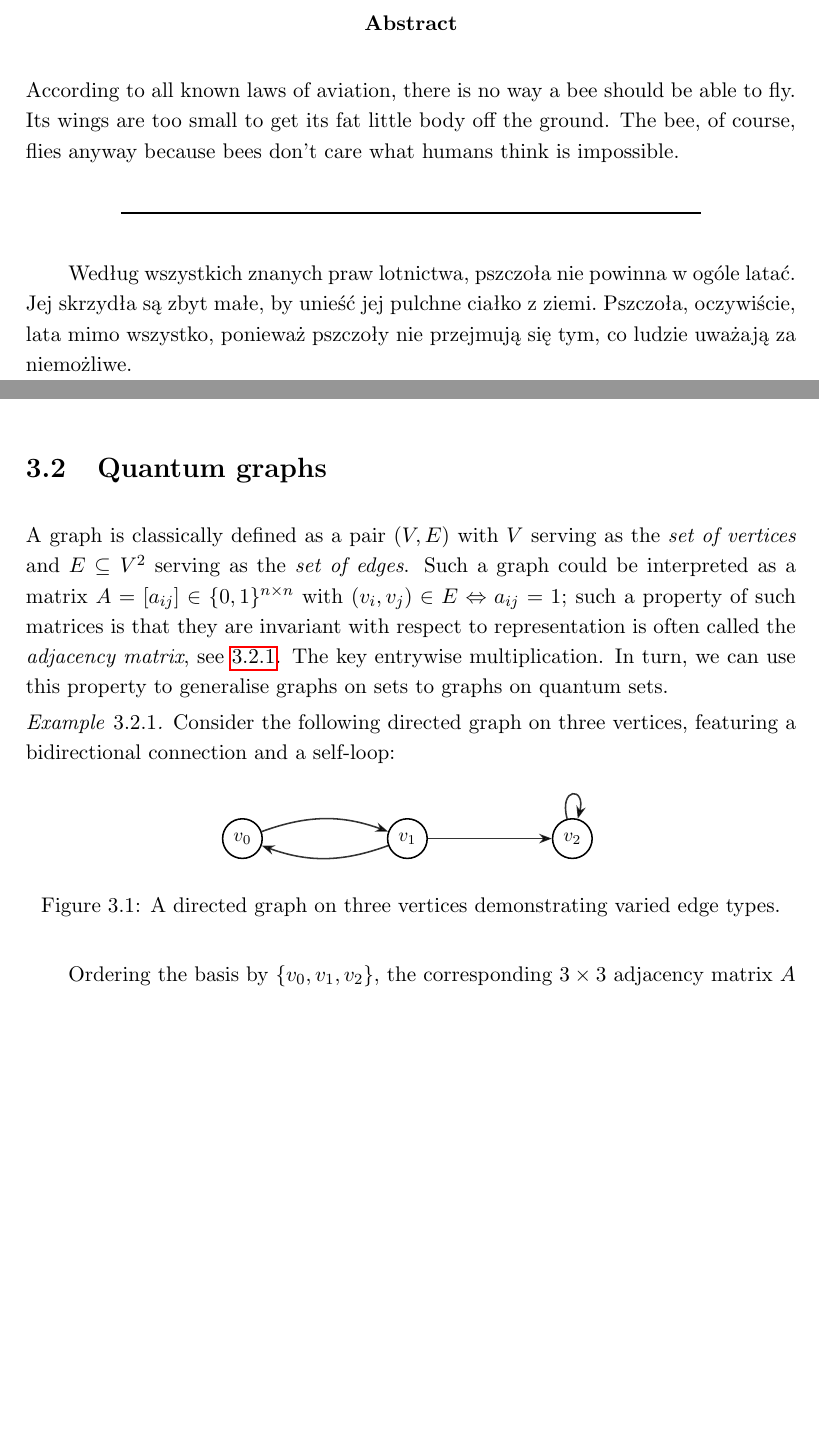
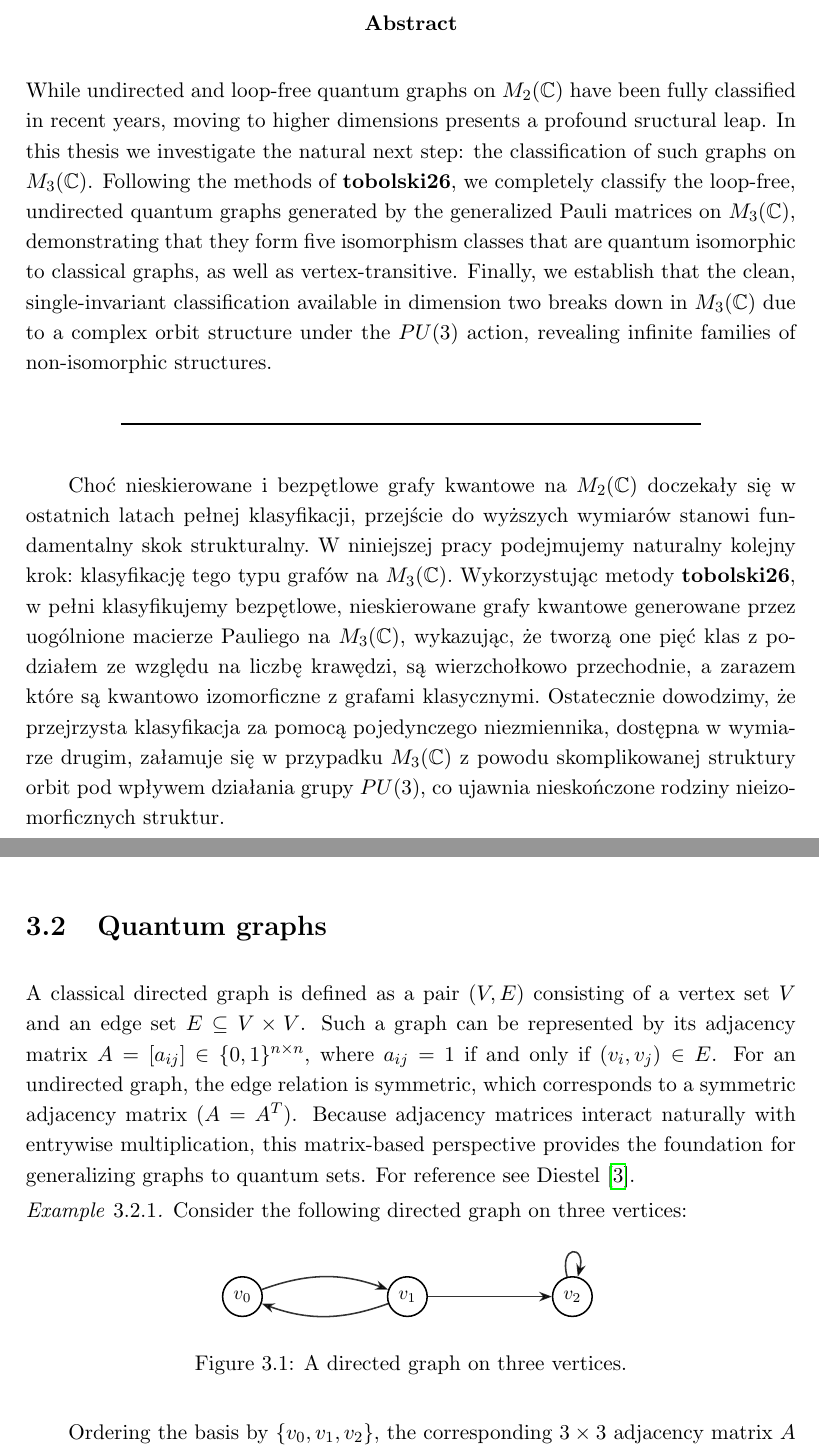
Before and after one commit to fiadra/thesis, a LaTeX thesis (main.tex, which reads chapters/classification.tex, chapters/quantum.tex, graphs/example_adj_matrix.tex): two parts of pages 3 and 25 of 62, joined at a grey line, cut so that both start at the same text, the shorter picture padded with empty space. The pictures show the PDF file main.pdf that the author committed with the source.

Commit message:
moar changes

```diff
--- a/chapters/classification.tex
+++ b/chapters/classification.tex
@@ -787,6 +787,13 @@ right of each figure.
     isomorphism classes.
 \end{remark}
 
+\begin{remark}
+    By \ref{prop:quantum-iso-transitive-via-ordinary} and
+    \ref{prop:full-equivalence}, all quantum graphs
+    whose Gromada subspaces are generated by the generalised Pauli matrices
+    are quantum isomorphic to classical derived graphs.
+\end{remark}
+
 \section{Vertex-transitive graphs}
 \label{sec:vertex-transitive-graphs}
 Classically, a graph is called vertex-transitive if, for any two
--- a/chapters/quantum.tex
+++ b/chapters/quantum.tex
@@ -476,20 +476,20 @@ object is indeed a quantum set, can be found in
 \section{Quantum graphs}
 \label{sec:quantum-graphs}
 
-A graph is classically defined as a pair \( (V, E) \) with \( V \)
-serving as the \emph{set of vertices} and \( E \subseteq V^{2} \)
-serving as the \emph{set of edges}. Such a graph could be interpreted
-as a matrix \( A = [a_{ij}] \in \{0, 1\}^{n \times n} \) with \(
-(v_{i}, v_{j}) \in E \Leftrightarrow a_{ij} = 1 \); such a
-property of such matrices is that they are invariant with respect to
-representation is often called the \emph{adjacency matrix},
-see~\ref{ex:adj-matrix}. The key entrywise multiplication. In turn,
-we can use this property to generalise graphs on sets to graphs on quantum sets.
+A classical directed graph is defined as a pair \( (V, E) \)
+consisting of a vertex set \( V \) and an edge set \( E \subseteq V
+\times V \). Such a graph can be represented by its adjacency matrix
+\( A = [a_{ij}] \in \{0, 1\}^{n \times n} \), where \( a_{ij} = 1 \)
+if and only if \( (v_i, v_j) \in E \). For an undirected graph, the
+edge relation is symmetric, which corresponds to a symmetric
+adjacency matrix (\( A = A^T \)). Because adjacency matrices interact
+naturally with entrywise multiplication, this matrix-based
+perspective provides the foundation for generalizing graphs to quantum sets.
+For reference see \textcite{diestel25}.
 
 \begin{example}
     \label{ex:adj-matrix}
-    Consider the following directed graph on three vertices,
-    featuring a bidirectional connection and a self-loop:
+    Consider the following directed graph on three vertices:
 
     \input{graphs/example_adj_matrix}
 
@@ -1249,3 +1249,10 @@ quantum graphs on \( (M_{3}(\mathbb{C}), 3\operatorname{Tr}) \) established in
 Theorem~\ref{thm:4matrices} is quantum isomorphic to a classical
 graph on nine vertices.
 
+\begin{proposition}
+    \label{prop:quantum-iso-transitive-via-ordinary}
+    Let \( A_1, A_2, A_3 \) be quantum graphs on quantum sets
+    \( (B_1,\psi_1) \), \( (B_2,\psi_2) \), \( (B_3,\psi_3) \),
+    respectively. If \( A_1 \cong A_2 \) and \( A_2 \cong_q A_3 \),
+    then \( A_1 \cong_q A_3 \).
+\end{proposition}
--- a/graphs/example_adj_matrix.tex
+++ b/graphs/example_adj_matrix.tex
@@ -12,7 +12,6 @@
         \draw[->, thick, opacity=0.8] (v1) to (v2);
         \path[->, thick, opacity=0.8] (v2) edge [loop above, looseness=8] (v2);
     \end{tikzpicture}
-    \caption{A directed graph on three vertices demonstrating varied
-    edge types.}
+    \caption{A directed graph on three vertices.}
     \label{fig:adj_matrix_example}
 \end{figure}
--- a/main.tex
+++ b/main.tex
@@ -7,11 +7,26 @@
 zespolonymi macierzami \( 3 \times 3 \)}
 \englishtitle {Classification of a class of quantum graphs \fmlinebreak over
 complex \( 3 \times 3 \) matrices}
-\polishabstract {Według wszystkich znanych praw lotnictwa, pszczoła
-    nie powinna w ogóle latać. Jej skrzydła są zbyt małe, by unieść jej
-    pulchne ciałko z ziemi. Pszczoła, oczywiście, lata mimo wszystko,
-ponieważ pszczoły nie przejmują się tym, co ludzie uważają za niemożliwe.}
-\englishabstract{According to all known laws of aviation, there is no
-    way a bee should be able to fly. Its wings are too small to get its
-    fat little body off the ground. The bee, of course, flies anyway
-because bees don't care what humans think is impossible.}
+\polishabstract {Choć nieskierowane i bezpętlowe grafy kwantowe na
+    $M_2(\mathbb{C})$ doczekały się w ostatnich latach pełnej
+    klasyfikacji, przejście do wyższych wymiarów stanowi fundamentalny
+    skok strukturalny. W niniejszej pracy podejmujemy naturalny kolejny
+    krok: klasyfikację tego typu grafów na $M_3(\mathbb{C})$.
+    Dokonujemy pełnej klasyfikacji bezpętlowych, nieskierowanych
+    grafów kwantowych generowanych przez uogólnione macierze Pauliego
+    na $M_3(\mathbb{C})$, wykazując, że tworzą one pięć klas z
+    podziałem ze względu na liczbę krawędzi, są wierzchołkowo
+    przechodnie, a zarazem kwantowo izomorficzne z grafami
+    klasycznymi. Ostatecznie
+    dowodzimy, że przejrzysta klasyfikacja dostępna w wymiarze drugim
+    załamuje się w przypadku
+    $M_3(\mathbb{C})$ z powodu skomplikowanej struktury orbit pod wpływem
+    działania grupy $PU(3)$, co ujawnia nieskończone rodziny
+nieizomorficznych struktur.}
+\englishabstract{While undirected and loop-free quantum graphs on \(
+    M_2(\mathbb{C}) \) have been fully classified in recent years, moving
+    to higher dimensions presents a profound sructural leap. In this
+    thesis we investigate the natural next step: the classification of
+    such graphs on \( M_3(\mathbb{C}) \).
+    We completely classify the loop-free, undirected quantum graphs
+    generated by the generalized Pauli matrices on \( M_3(\mathbb{C})
@@ -18,3 +36,7 @@ because bees don't care what humans think is impossible.}
+    establish that the clean classification available
+    in dimension two breaks down in \( M_3(\mathbb{C}) \) due to a
+    complex orbit structure under the \( PU(3) \) action, revealing
+infinite families of non-isomorphic structures.}
 \author         {Filip Rabiega}        % Autor
 \advisor        {Dr. Mariusz Tobolski} % Promotor
 \date           {August 29th, 2026}  % Data złożenia pracy
```
Also changed, not shown: chapters/conclusion.tex (+2 -2 lines), chapters/introduction.tex (+11 -11 lines), main.pdf, chapters/quantum.tex (64 more changed lines), main.tex (3 more changed lines).
